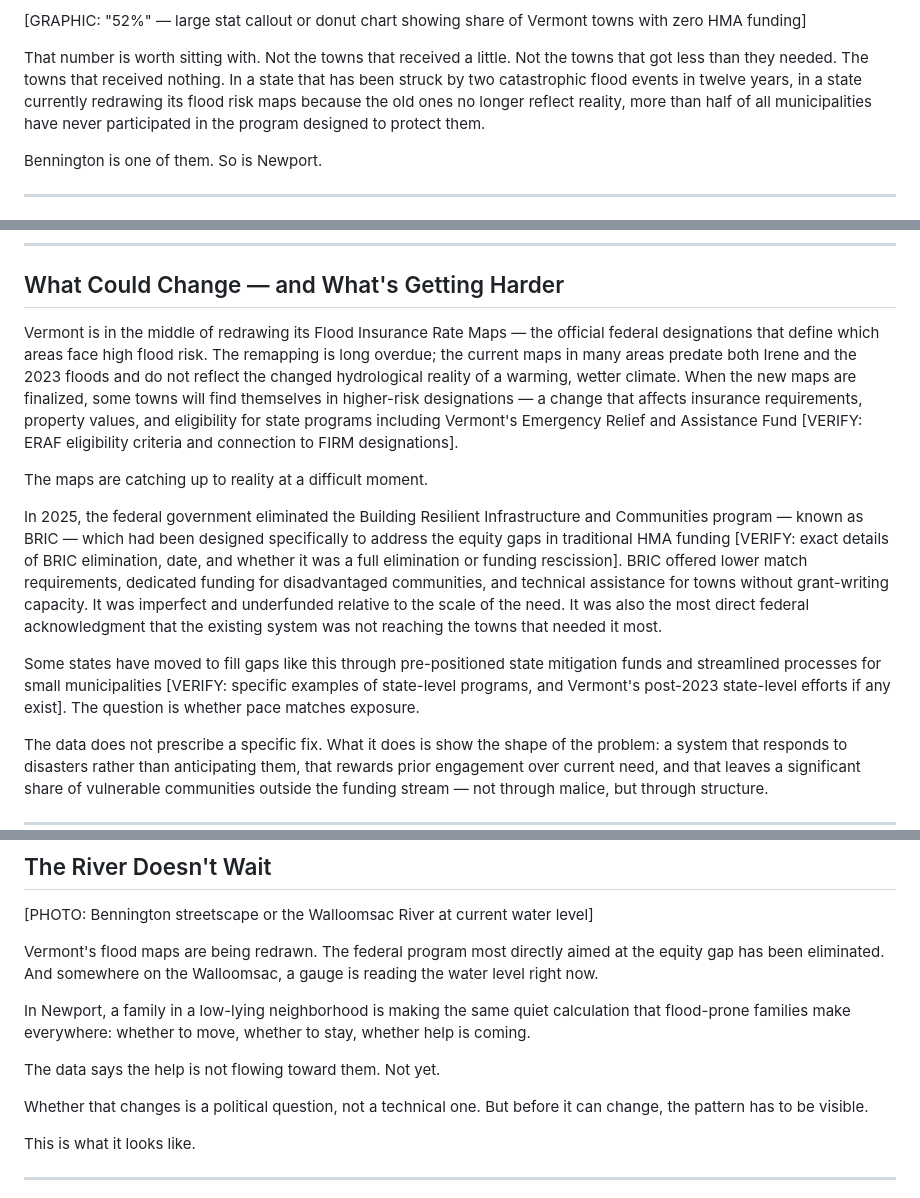
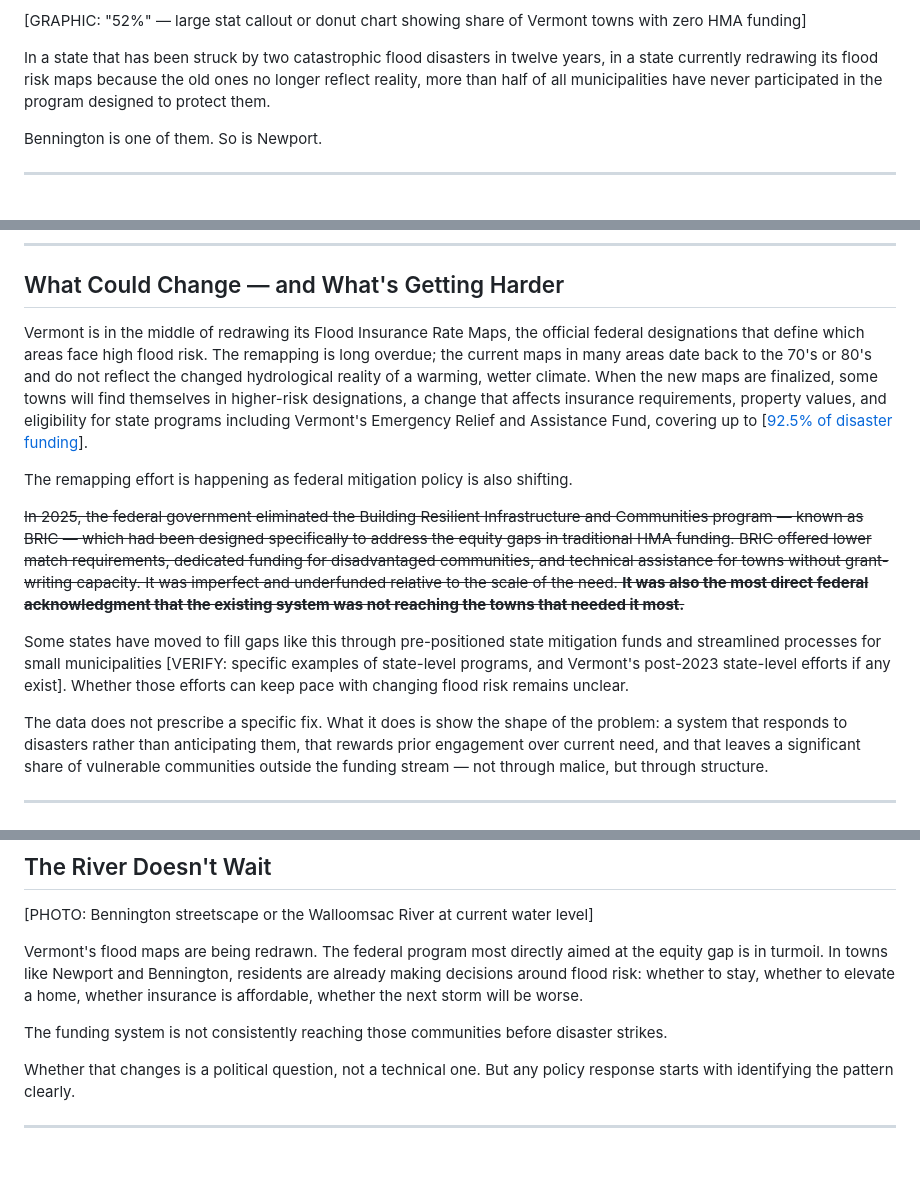
Before and after one commit to jakedurell/hazard-funding-comp, a Markdown page: rough_draft.md, 3 parts joined by grey strips. Drawn GitHub-style; blank space fills up the shorter version.

```diff
--- a/rough_draft.md
+++ b/rough_draft.md
@@ -49,7 +69,7 @@ More than half of Vermont's towns — 52 percent — have never received a singl
 
 [GRAPHIC: "52%" — large stat callout or donut chart showing share of Vermont towns with zero HMA funding]
 
-That number is worth sitting with. Not the towns that received a little. Not the towns that got less than they needed. The towns that received nothing. In a state that has been struck by two catastrophic flood events in twelve years, in a state currently redrawing its flood risk maps because the old ones no longer reflect reality, more than half of all municipalities have never participated in the program designed to protect them.
+In a state that has been struck by two catastrophic flood disasters in twelve years, in a state currently redrawing its flood risk maps because the old ones no longer reflect reality, more than half of all municipalities have never participated in the program designed to protect them.
 
 Bennington is one of them. So is Newport.
 
@@ -133,13 +159,13 @@ Across Vermont, the pattern is consistent. High-need towns are disproportionatel
 
 ## What Could Change — and What's Getting Harder
 
-Vermont is in the middle of redrawing its Flood Insurance Rate Maps — the official federal designations that define which areas face high flood risk. The remapping is long overdue; the current maps in many areas predate both Irene and the 2023 floods and do not reflect the changed hydrological reality of a warming, wetter climate. When the new maps are finalized, some towns will find themselves in higher-risk designations — a change that affects insurance requirements, property values, and eligibility for state programs including Vermont's Emergency Relief and Assistance Fund [VERIFY: ERAF eligibility criteria and connection to FIRM designations].
+Vermont is in the middle of redrawing its Flood Insurance Rate Maps, the official federal designations that define which areas face high flood risk. The remapping is long overdue; the current maps in many areas date back to the 70's or 80's and do not reflect the changed hydrological reality of a warming, wetter climate. When the new maps are finalized, some towns will find themselves in higher-risk designations, a change that affects insurance requirements, property values, and eligibility for state programs including Vermont's Emergency Relief and Assistance Fund, covering up to [[92.5% of disaster funding](https://floodtraining.vermont.gov/protection-tools/get-ready-new-fema-flood-insurance-rate-maps)].
 
-The maps are catching up to reality at a difficult moment.
+The remapping effort is happening as federal mitigation policy is also shifting.
 
-In 2025, the federal government eliminated the Building Resilient Infrastructure and Communities program — known as BRIC — which had been designed specifically to address the equity gaps in traditional HMA funding [VERIFY: exact details of BRIC elimination, date, and whether it was a full elimination or funding rescission]. BRIC offered lower match requirements, dedicated funding for disadvantaged communities, and technical assistance for towns without grant-writing capacity. It was imperfect and underfunded relative to the scale of the need. It was also the most direct federal acknowledgment that the existing system was not reaching the towns that needed it most.
+~~In 2025, the federal government eliminated the Building Resilient Infrastructure and Communities program — known as BRIC — which had been designed specifically to address the equity gaps in traditional HMA funding. BRIC offered lower match requirements, dedicated funding for disadvantaged communities, and technical assistance for towns without grant-writing capacity. It was imperfect and underfunded relative to the scale of the need. **It was also the most direct federal acknowledgment that the existing system was not reaching the towns that needed it most.**~~
 
-Some states have moved to fill gaps like this through pre-positioned state mitigation funds and streamlined processes for small municipalities [VERIFY: specific examples of state-level programs, and Vermont's post-2023 state-level efforts if any exist]. The question is whether pace matches exposure.
+Some states have moved to fill gaps like this through pre-positioned state mitigation funds and streamlined processes for small municipalities [VERIFY: specific examples of state-level programs, and Vermont's post-2023 state-level efforts if any exist]. Whether those efforts can keep pace with changing flood risk remains unclear.
 
 The data does not prescribe a specific fix. What it does is show the shape of the problem: a system that responds to disasters rather than anticipating them, that rewards prior engagement over current need, and that leaves a significant share of vulnerable communities outside the funding stream — not through malice, but through structure.
 
@@ -164,15 +190,11 @@ Full methodology, data sources, and code are available in the [technical appendi
 
 [PHOTO: Bennington streetscape or the Walloomsac River at current water level]
 
-Vermont's flood maps are being redrawn. The federal program most directly aimed at the equity gap has been eliminated. And somewhere on the Walloomsac, a gauge is reading the water level right now.
+Vermont's flood maps are being redrawn. The federal program most directly aimed at the equity gap is in turmoil. In towns like Newport and Bennington, residents are already making decisions around flood risk: whether to stay, whether to elevate a home, whether insurance is affordable, whether the next storm will be worse.
 
-In Newport, a family in a low-lying neighborhood is making the same quiet calculation that flood-prone families make everywhere: whether to move, whether to stay, whether help is coming.
+The funding system is not consistently reaching those communities before disaster strikes.
 
-The data says the help is not flowing toward them. Not yet.
-
-Whether that changes is a political question, not a technical one. But before it can change, the pattern has to be visible.
-
-This is what it looks like.
+Whether that changes is a political question, not a technical one. But any policy response starts with identifying the pattern clearly.
 
 ---
 
```
Also changed, not shown: other parts of rough_draft.md (+47 -21 lines).
